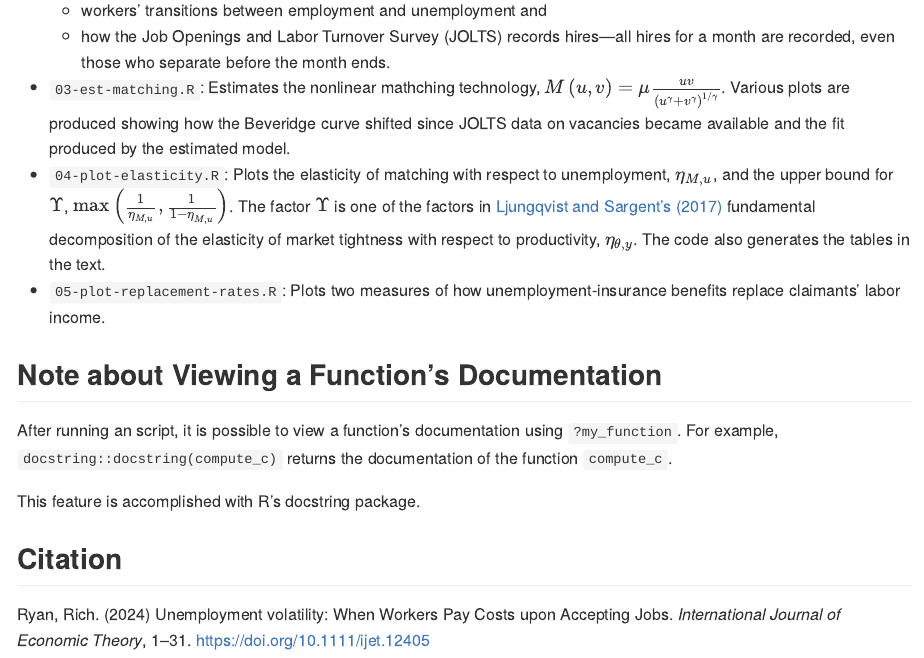
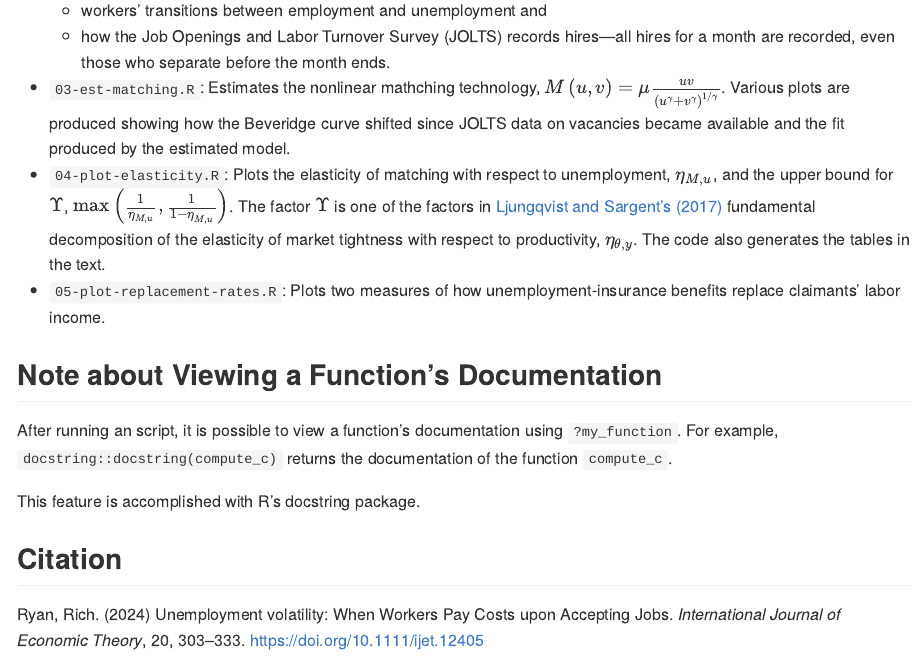
Before and after one commit to richryan/funDecomp, an R Markdown document (README.Rmd): the page in a window 1100 px wide, from 2360 px down. The pictures show the output file README.md that the author committed with the source, drawn offline in the style of GitHub.

Commit message:
update README with publication info

```diff
--- a/README.Rmd
+++ b/README.Rmd
@@ -156,5 +156,4 @@ This feature is accomplished with R's docstring package.
 
 ## Citation
 
-Ryan, Rich. (2024) Unemployment volatility: When Workers Pay Costs upon Accepting Jobs. _International Journal of Economic Theory_, 1--31.
-[https://doi.org/10.1111/ijet.12405](https://doi.org/10.1111/ijet.12405)
+Ryan, Rich. (2024) Unemployment volatility: When Workers Pay Costs upon Accepting Jobs. _International Journal of Economic Theory_, 20, 303--333. [https://doi.org/10.1111/ijet.12405](https://doi.org/10.1111/ijet.12405)
```
Also changed, not shown: README.md.
